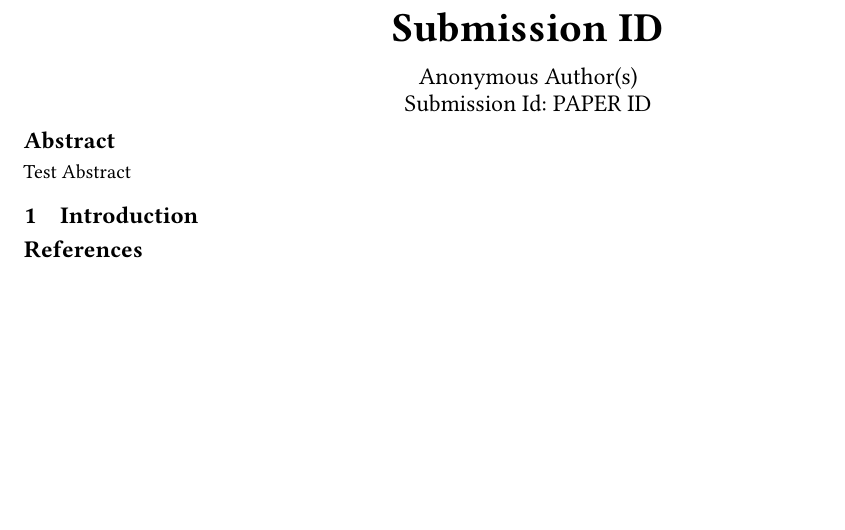
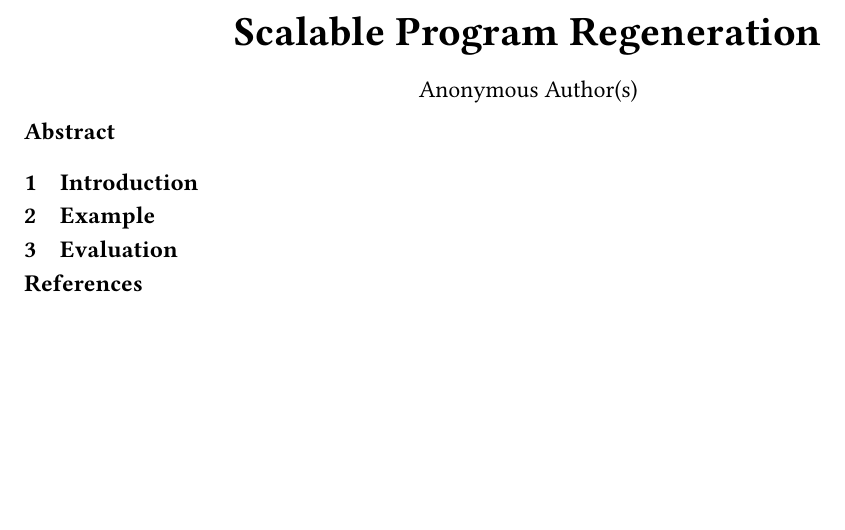
Before and after one commit to vagos/kvasir, a LaTeX paper (paper/draft.tex): part of the page, cut at the place of the change. Compiled offline with pdfLaTeX.

Commit message:
fix template
Signed-off-by: Evangelos Lamprou <vagos@lamprou.xyz>

```diff
--- a/paper/draft.tex
+++ b/paper/draft.tex
@@ -1,6 +1,6 @@
 \documentclass[sigplan,anonymous]{acmart}
 
-\acmSubmissionID{PAPER ID}
+% \acmSubmissionID{PAPER ID}
 \renewcommand\footnotetextcopyrightpermission[1]{}
 \settopmatter{printfolios=true,printacmref=false}
 \acmConference[Conference acronym 'XX]{Make sure to enter the correct
@@ -50,16 +50,20 @@
 \begin{document}
 
 
-\title{Submission ID}
+\title{Scalable Program Regeneration}
 
 \begin{abstract}
-Test Abstract
+
 \end{abstract}
 
 \maketitle
 
 \section{Introduction}
 
+\section{Example}
+
+\section{Evaluation}
+
 \bibliographystyle{ACM-Reference-Format}
 \bibliography{bib.bib}
 
```
